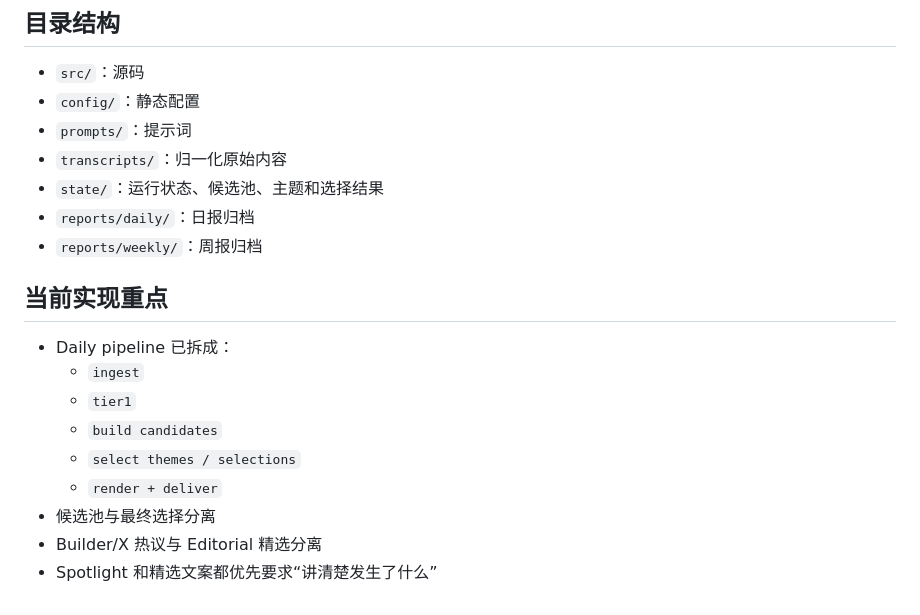
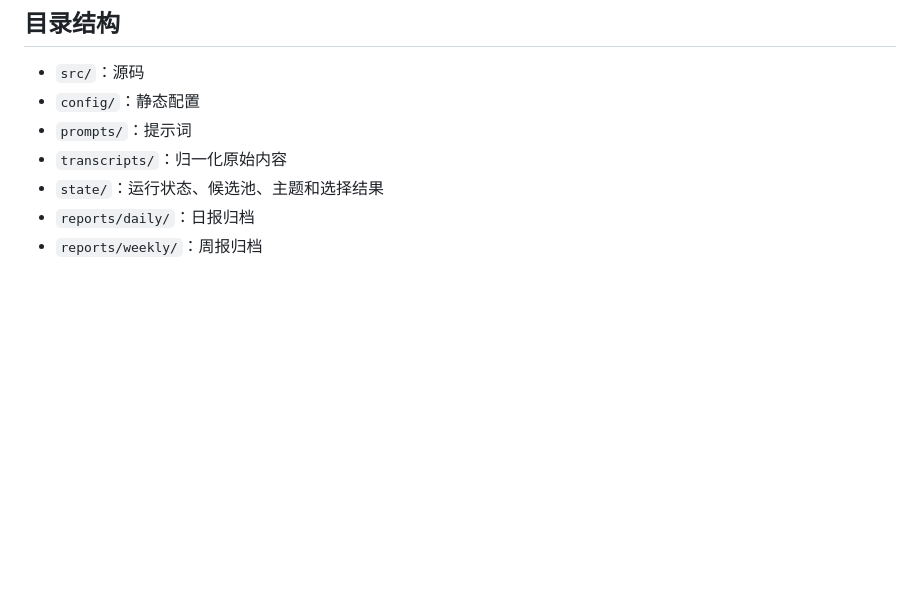
Before and after one commit to weixiaocan/ai-information-radar, a Markdown page: README.md, the part around the change printed below. Drawn GitHub-style; blank space fills up the shorter version.

```diff
--- a/README.md
+++ b/README.md
@@ -155,15 +135,3 @@ powercfg /change standby-timeout-ac 0
 - `state/`：运行状态、候选池、主题和选择结果
 - `reports/daily/`：日报归档
 - `reports/weekly/`：周报归档
-
-## 当前实现重点
-
-- Daily pipeline 已拆成：
-  - `ingest`
-  - `tier1`
-  - `build candidates`
-  - `select themes / selections`
-  - `render + deliver`
-- 候选池与最终选择分离
-- Builder/X 热议与 Editorial 精选分离
-- Spotlight 和精选文案都优先要求“讲清楚发生了什么”
```
Also changed, not shown: other parts of README.md (+4 -24 lines), docs/images/daily_digest.png.
